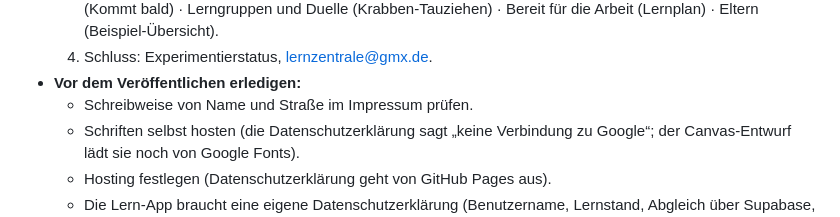
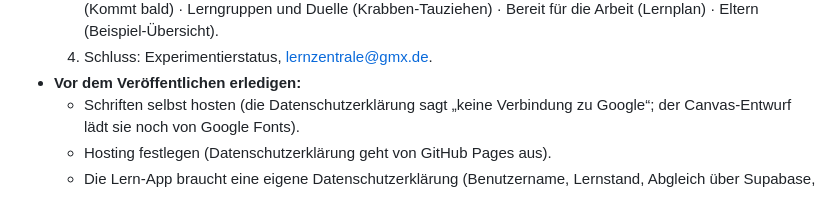
Before and after one commit to rzao-HH/lernzentrale, a Markdown page: produkt/produktseite.md, the part around the change. GitHub-like rendering.

Commit message:
Produktseite: Schreibweisen im Impressum geklärt
Co-Authored-By: Claude Opus 5.5 <noreply@anthropic.com>
Claude-Session: https://claude.ai/code/session_01LvdoUwkUAw9uG3BguyMD9n

```diff
--- a/produkt/produktseite.md
+++ b/produkt/produktseite.md
@@ -131,7 +131,6 @@ Offen für die Gestaltung: Wie melden sich Familien zum Mittesten?
   3. Abschnitte mit den echten Bewegtbildern: Lernen, anwenden, ausprobieren (Quiz) · Lernen durch Erfahrung (Wasserkreislauf) · Messen wie im Heft (Geodreieck) · Lernbegleiter (Kommt bald) · Unterrichtsstunde (Kommt bald) · Lerngruppen und Duelle (Krabben-Tauziehen) · Bereit für die Arbeit (Lernplan) · Eltern (Beispiel-Übersicht).
   4. Schluss: Experimentierstatus, lernzentrale@gmx.de.
 - **Vor dem Veröffentlichen erledigen:**
-  - Schreibweise von Name und Straße im Impressum prüfen.
   - Schriften selbst hosten (die Datenschutzerklärung sagt „keine Verbindung zu Google“; der Canvas-Entwurf lädt sie noch von Google Fonts).
   - Hosting festlegen (Datenschutzerklärung geht von GitHub Pages aus).
   - Die Lern-App braucht eine eigene Datenschutzerklärung (Benutzername, Lernstand, Abgleich über Supabase, Lerngruppen), bevor Familien mittesten.
```
